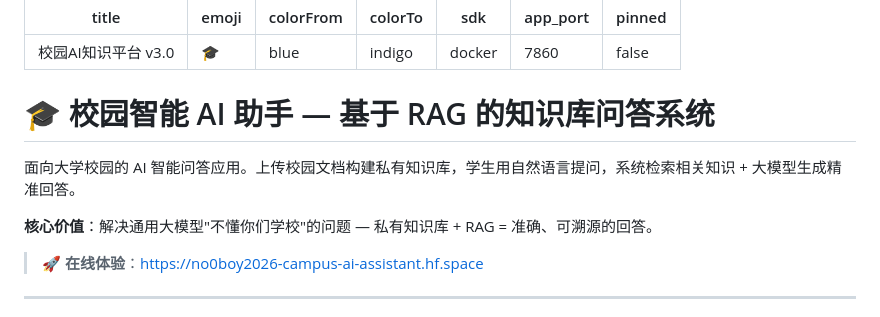
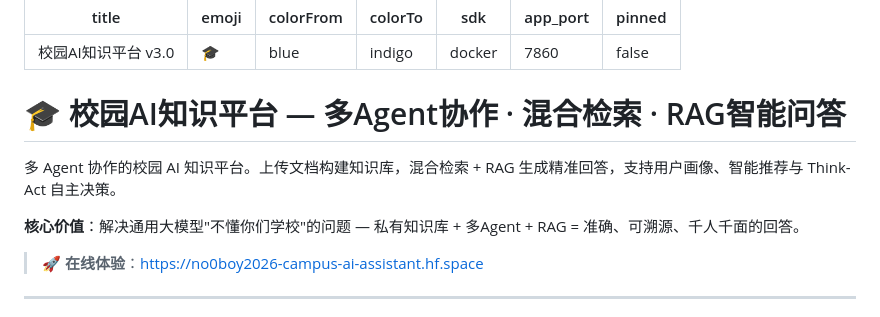
Before and after one commit to no0boy/campus-ai-assistant, a Markdown page: README.md, the part around the change. Drawn GitHub-style.

Commit message:
fix: README title and description updated

```diff
--- a/README.md
+++ b/README.md
@@ -8,11 +8,11 @@ app_port: 7860
 pinned: false
 ---
 
-# 🎓 校园智能 AI 助手 — 基于 RAG 的知识库问答系统
+# 🎓 校园AI知识平台 — 多Agent协作 · 混合检索 · RAG智能问答
 
-面向大学校园的 AI 智能问答应用。上传校园文档构建私有知识库，学生用自然语言提问，系统检索相关知识 + 大模型生成精准回答。
+多 Agent 协作的校园 AI 知识平台。上传文档构建知识库，混合检索 + RAG 生成精准回答，支持用户画像、智能推荐与 Think-Act 自主决策。
 
-**核心价值**：解决通用大模型"不懂你们学校"的问题 — 私有知识库 + RAG = 准确、可溯源的回答。
+**核心价值**：解决通用大模型"不懂你们学校"的问题 — 私有知识库 + 多Agent + RAG = 准确、可溯源、千人千面的回答。
 
 > 🚀 **在线体验**：[https://no0boy2026-campus-ai-assistant.hf.space](https://no0boy2026-campus-ai-assistant.hf.space)
 
```
